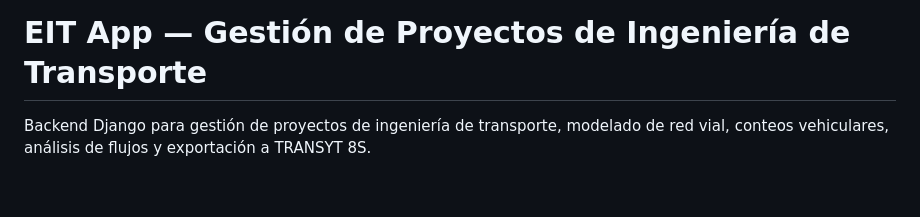
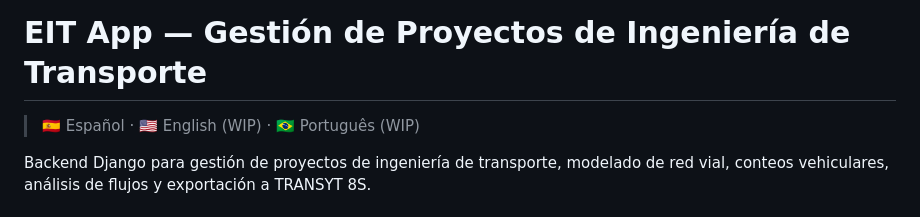
Before and after one commit to rroldanb/eitapp, a Markdown page: README.md, the part around the change. Rendered like a GitHub page; blank space fills up the shorter version.

Commit message:
docs: language switch eng-esp-pbr en README

```diff
--- a/README.md
+++ b/README.md
@@ -1,4 +1,6 @@
 # EIT App — Gestión de Proyectos de Ingeniería de Transporte
+
+> 🇪🇸 Español · 🇺🇸 English (WIP) · 🇧🇷 Português (WIP)
 
 Backend Django para gestión de proyectos de ingeniería de transporte, modelado de red vial, conteos vehiculares, análisis de flujos y exportación a TRANSYT 8S.
 
```
